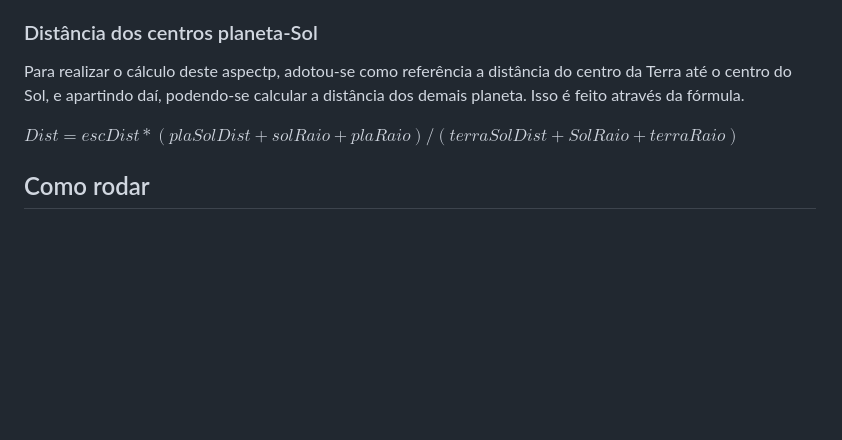
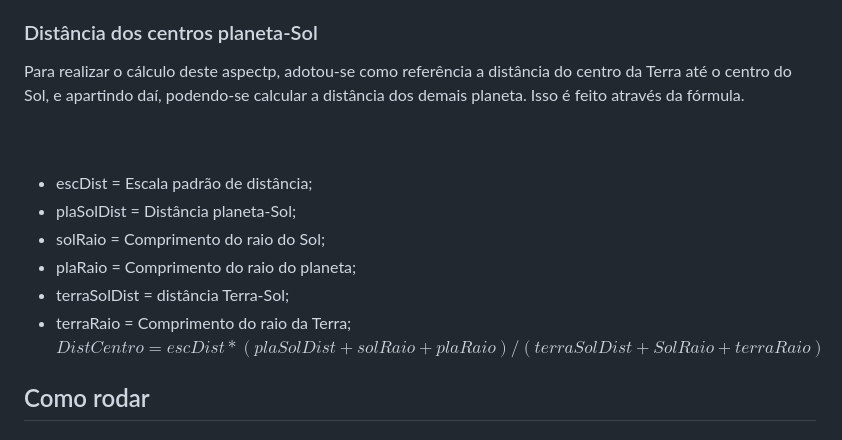
Before and after one commit to anderson-ferreira-ufc/comp_graf-trab1, a Markdown page: README.md, the part around the change. Drawn GitHub-style; blank space fills up the shorter version.

```diff
--- a/README.md
+++ b/README.md
@@ -44,9 +44,14 @@ preservando as proporções.
 ### Distância dos centros planeta-Sol
 Para realizar o cálculo deste aspectp, adotou-se como referência a distância do centro da Terra até
 o centro do Sol, e apartindo daí, podendo-se calcular a distância dos demais planeta. Isso é feito através
-da fórmula.
-
-$Dist = escDist*(plaSolDist+solRaio+plaRaio)/(terraSolDist+SolRaio+terraRaio)$
+da fórmula.<br><br><br>
+* escDist = Escala padrão de distância;
+* plaSolDist = Distância planeta-Sol;
+* solRaio = Comprimento do raio do Sol;
+* plaRaio = Comprimento do raio do planeta;
+* terraSolDist = distância Terra-Sol;
+* terraRaio = Comprimento do raio da Terra;
+$DistCentro = escDist*(plaSolDist + solRaio + plaRaio) / (terraSolDist + SolRaio + terraRaio)$
 
 ## Como rodar
 
```
